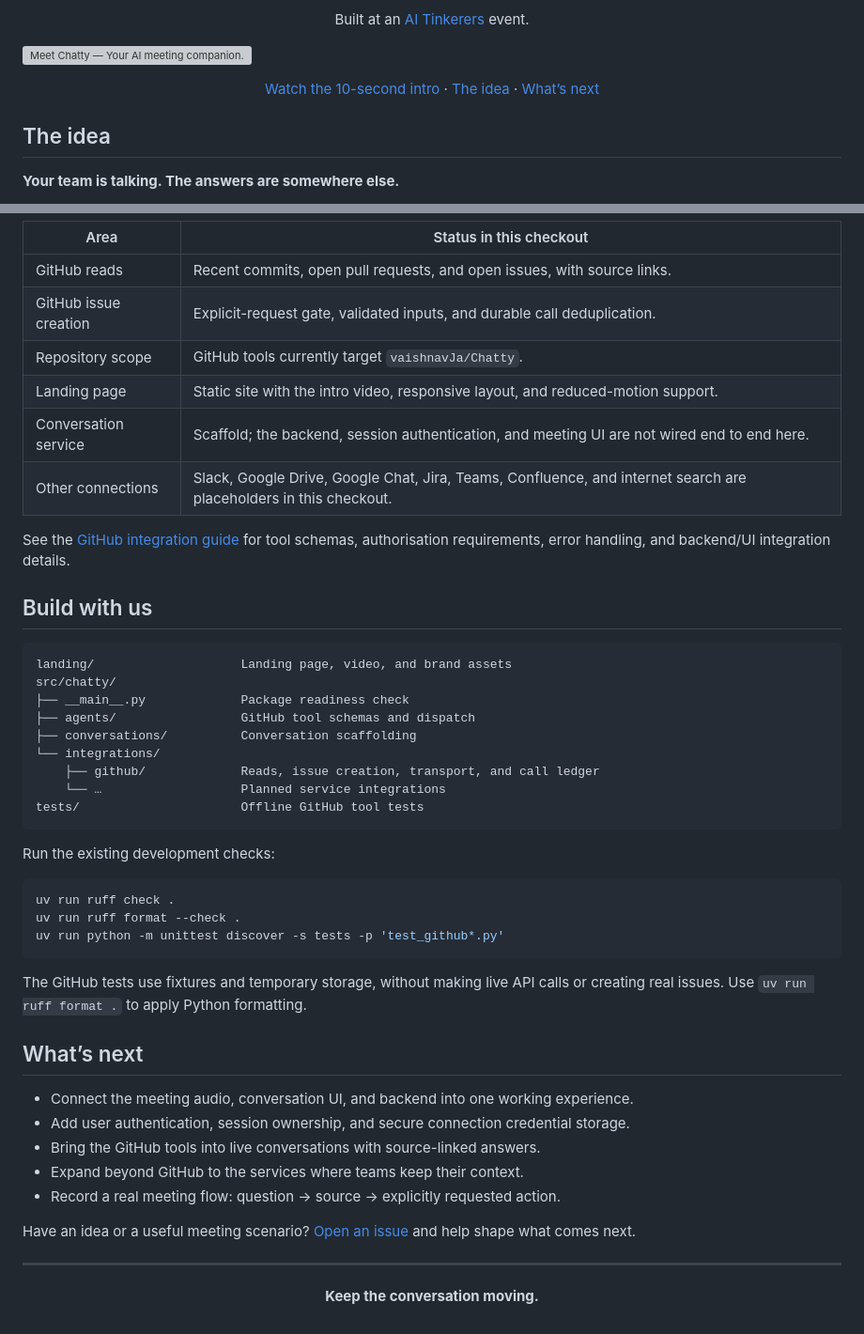
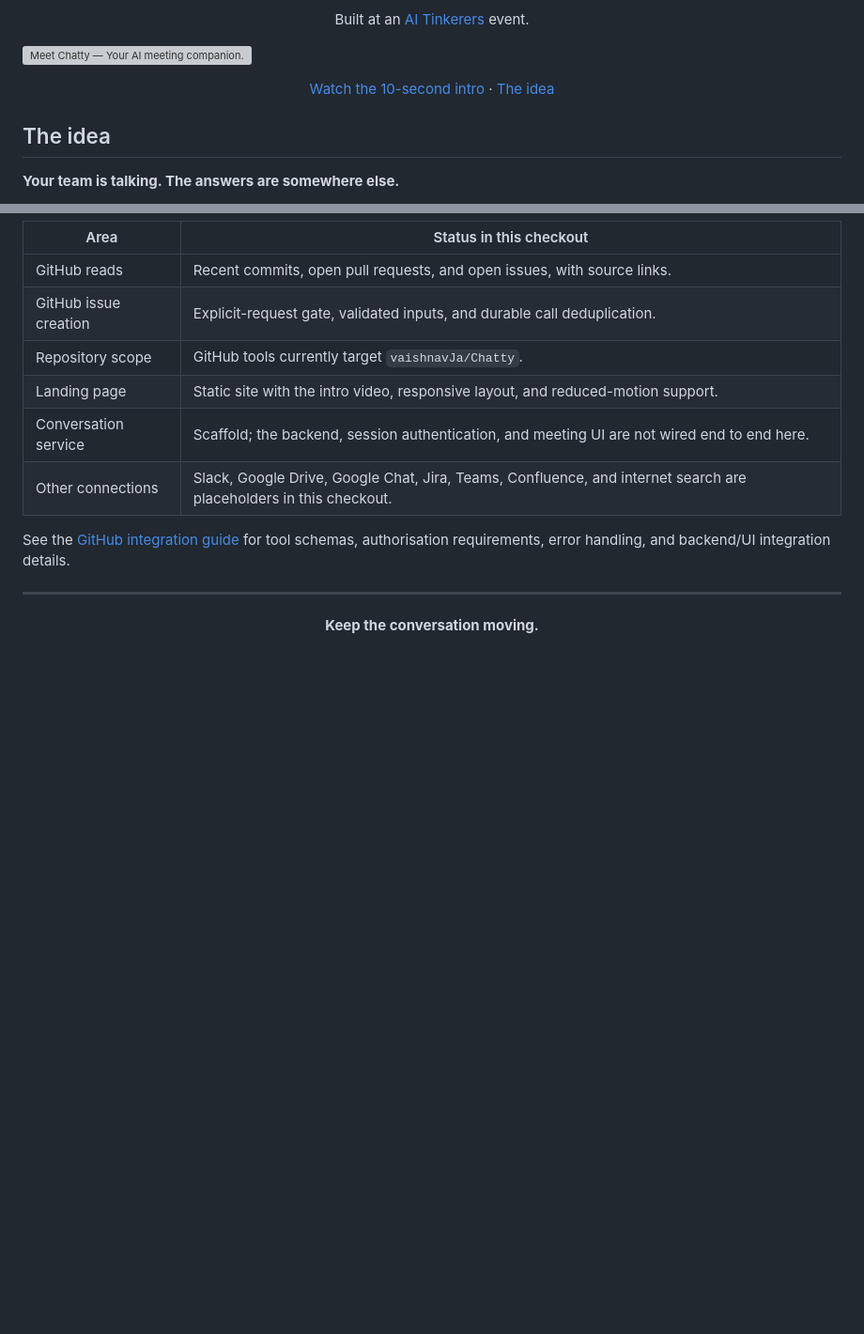
Before and after one commit to vaishnavJa/Chatty, a Markdown page: README.md, 2 parts joined by grey strips. Shown at 94% size. GitHub-like rendering; blank space fills up the shorter version; grey boxes are pictures that could not be loaded.

Commit message:
docs(readme): remove development and roadmap sections

````diff
--- a/README.md
+++ b/README.md
@@ -15,8 +15,7 @@
 
 <p align="center">
   <a href="landing/dist/assets/chatty-intro.mp4">Watch the 10-second intro</a> ·
-  <a href="#the-idea">The idea</a> ·
-  <a href="#whats-next">What’s next</a>
+  <a href="#the-idea">The idea</a>
 </p>
 
 ## The idea
@@ -77,40 +76,6 @@ To render the intro or append a meeting recording, follow the [demo-video guide]
 
 See the [GitHub integration guide](src/chatty/integrations/github/README.md) for tool schemas, authorisation requirements, error handling, and backend/UI integration details.
 
-## Build with us
-
-```text
-landing/                    Landing page, video, and brand assets
-src/chatty/
-├── __main__.py             Package readiness check
-├── agents/                 GitHub tool schemas and dispatch
-├── conversations/          Conversation scaffolding
-└── integrations/
-    ├── github/             Reads, issue creation, transport, and call ledger
-    └── …                   Planned service integrations
-tests/                      Offline GitHub tool tests
-```
-
-Run the existing development checks:
-
-```sh
-uv run ruff check .
-uv run ruff format --check .
-uv run python -m unittest discover -s tests -p 'test_github*.py'
-```
-
-The GitHub tests use fixtures and temporary storage, without making live API calls or creating real issues. Use `uv run ruff format .` to apply Python formatting.
-
-## What’s next
-
-- Connect the meeting audio, conversation UI, and backend into one working experience.
-- Add user authentication, session ownership, and secure connection credential storage.
-- Bring the GitHub tools into live conversations with source-linked answers.
-- Expand beyond GitHub to the services where teams keep their context.
-- Record a real meeting flow: question → source → explicitly requested action.
-
-Have an idea or a useful meeting scenario? [Open an issue](https://github.com/vaishnavJa/Chatty/issues) and help shape what comes next.
-
 ---
 
 <p align="center"><strong>Keep the conversation moving.</strong></p>
````
